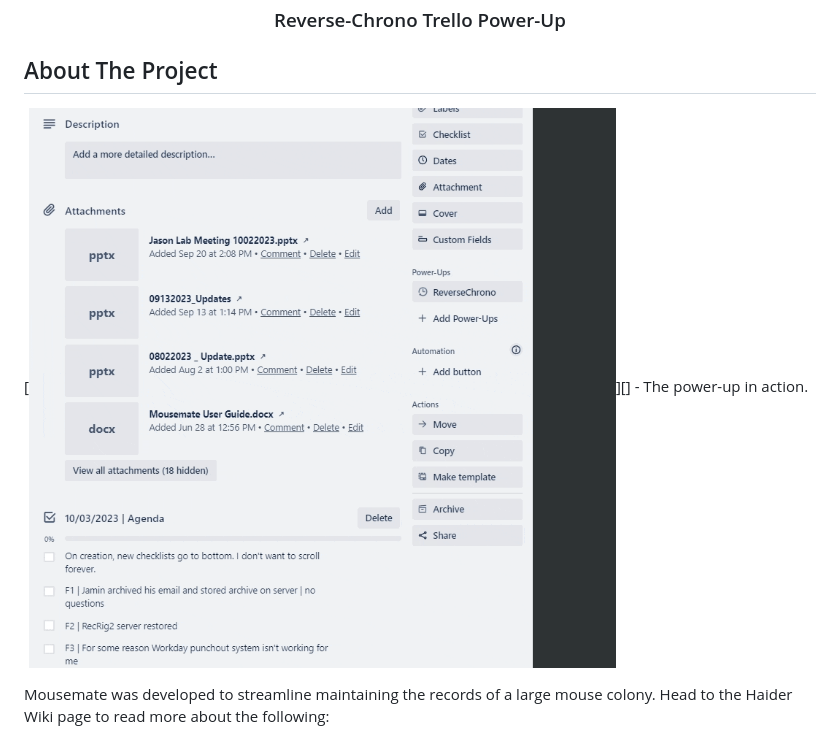
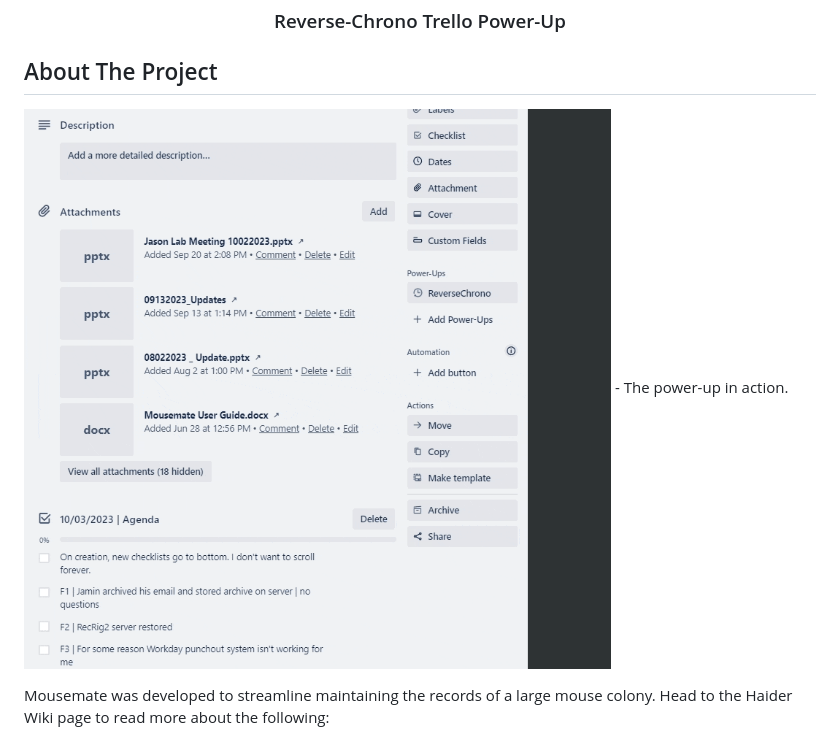
Before and after one commit to jabekengineer/reverse-chrono, a Markdown page: README.md, the part around the change. Drawn GitHub-style.

Commit message:
simple links

```diff
--- a/README.md
+++ b/README.md
@@ -15,7 +15,7 @@
 <!-- ABOUT THE PROJECT -->
 ## About The Project
 
-[![Power-up in action!][solution]][] - The power-up in action.
+![][solution] - The power-up in action.
 
 Mousemate was developed to streamline maintaining the records of a large mouse colony. Head to the Haider Wiki page to read more about the following:
 * <a href="https://haiderwiki.bme.gatech.edu/index.php?title=Learn_Mousemate_Development">Development</a>
```
